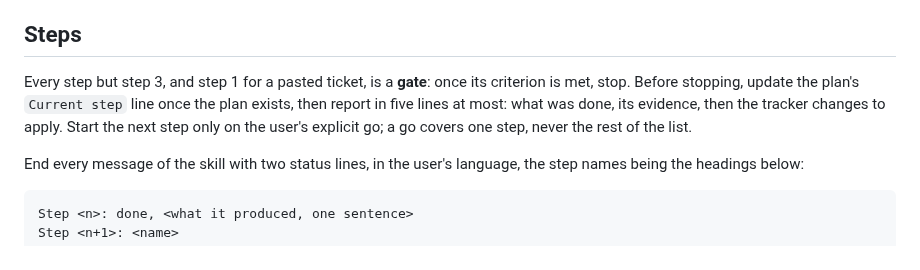
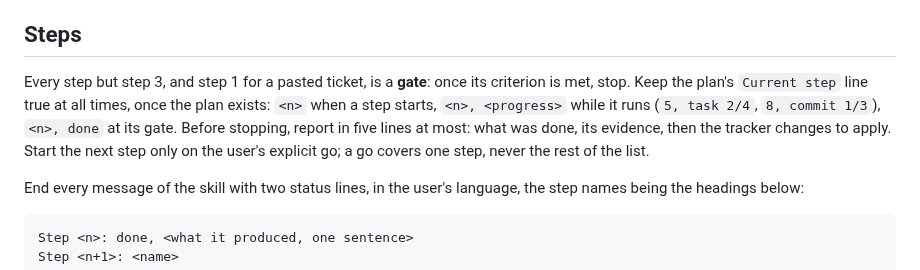
Before and after one commit to Franck-dev-hub/agent-skills, a Markdown page: skills/ticket/SKILL.md, the part around the change. GitHub-like rendering.

Commit message:
[Fix] Keep the plan's current step true during each step

```diff
--- a/skills/ticket/SKILL.md
+++ b/skills/ticket/SKILL.md
@@ -120,7 +120,8 @@ Step 6 resumes at the first failing check, then the skill's recette, then the fi
 ## Steps
 
 Every step but step 3, and step 1 for a pasted ticket, is a **gate**: once its criterion is met, stop.
-Before stopping, update the plan's `Current step` line once the plan exists, then report in five lines at most: what was done, its evidence, then the tracker changes to apply.
+Keep the plan's `Current step` line true at all times, once the plan exists: `<n>` when a step starts, `<n>, <progress>` while it runs (`5, task 2/4`, `8, commit 1/3`), `<n>, done` at its gate.
+Before stopping, report in five lines at most: what was done, its evidence, then the tracker changes to apply.
 Start the next step only on the user's explicit go; a go covers one step, never the rest of the list.
 
 End every message of the skill with two status lines, in the user's language, the step names being the headings below:
```
